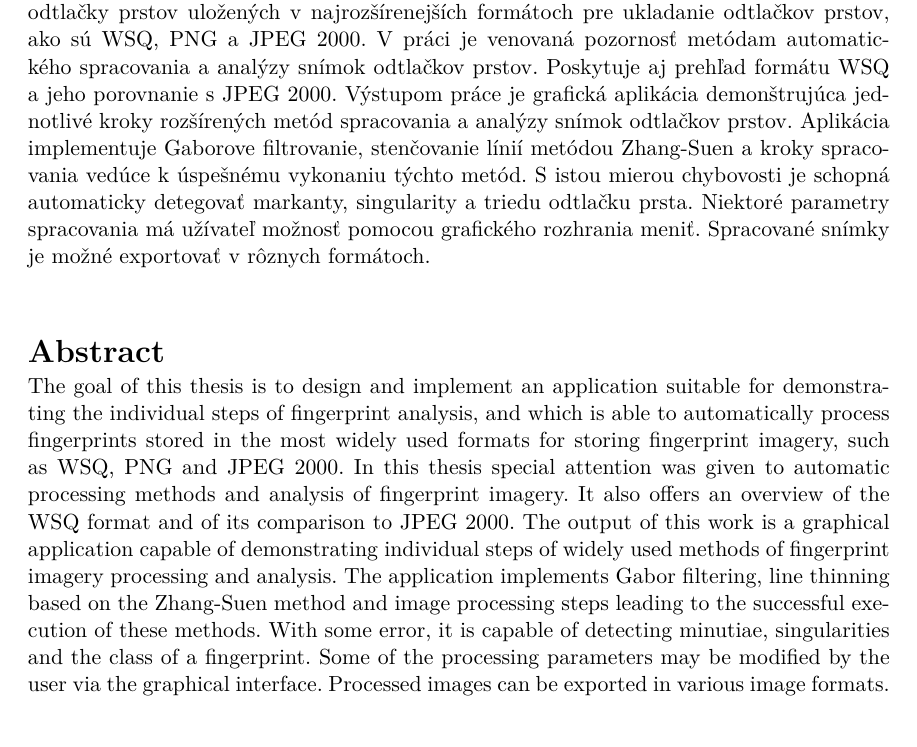
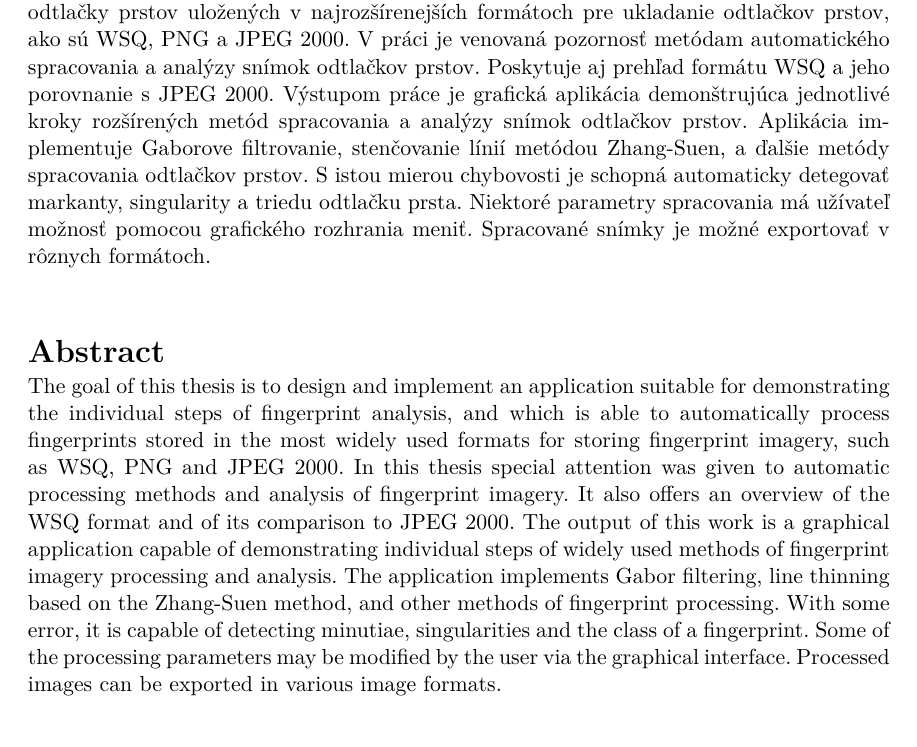
Before and after one commit to pemeth/wsq_editor, a LaTeX thesis (doc/xnemet04.tex): part of page 2 of 58, cut so that both start at the same text. Compiled offline with pdfLaTeX.

Commit message:
Change a sentence in the abstract

```diff
--- a/doc/xnemet04.tex
+++ b/doc/xnemet04.tex
@@ -154,7 +154,7 @@
     metódam automatického spracovania a analýzy snímok odtlačkov prstov. Poskytuje aj prehľad formátu WSQ a jeho
     porovnanie s JPEG 2000. Výstupom práce je grafická aplikácia demonštrujúca jednotlivé kroky rozšírených metód
     spracovania a analýzy snímok odtlačkov prstov. Aplikácia implementuje Gaborove filtrovanie, stenčovanie línií metódou
-    Zhang-Suen a kroky spracovania vedúce k úspešnému vykonaniu týchto metód. S istou mierou chybovosti je schopná automaticky detegovať
+    Zhang-Suen, a ďalšie metódy spracovania odtlačkov prstov. S istou mierou chybovosti je schopná automaticky detegovať
     markanty, singularity a triedu odtlačku prsta. Niektoré parametry spracovania má užívateľ možnosť pomocou grafického rozhrania
     meniť. Spracované snímky je možné exportovať v rôznych formátoch.}, % abstrakt v českém či slovenském jazyce / abstract in czech or slovak language
   abstract.en={The goal of this thesis is to design and implement an application suitable for demonstrating the individual steps
@@ -163,8 +163,8 @@
     given to automatic processing methods and analysis of fingerprint imagery. It also offers an overview of the
     WSQ format and of its comparison to JPEG 2000. The output of this work is a graphical application capable of demonstrating
     individual steps of widely used methods of fingerprint imagery processing and analysis. The application implements
-    Gabor filtering, line thinning based on the Zhang-Suen method and image processing steps leading to the successful
-    execution of these methods. With some error, it is capable of detecting minutiae, singularities and the class of a fingerprint.
+    Gabor filtering, line thinning based on the Zhang-Suen method, and other methods of fingerprint processing.
+    With some error, it is capable of detecting minutiae, singularities and the class of a fingerprint.
     Some of the processing parameters may be modified by the user via the graphical interface.
     Processed images can be exported in various image formats.}, % abstrakt v anglickém jazyce / abstract in english
   % Prohlášení (u anglicky psané práce anglicky, u slovensky psané práce slovensky) / Declaration (for thesis in english should be in english)
```
